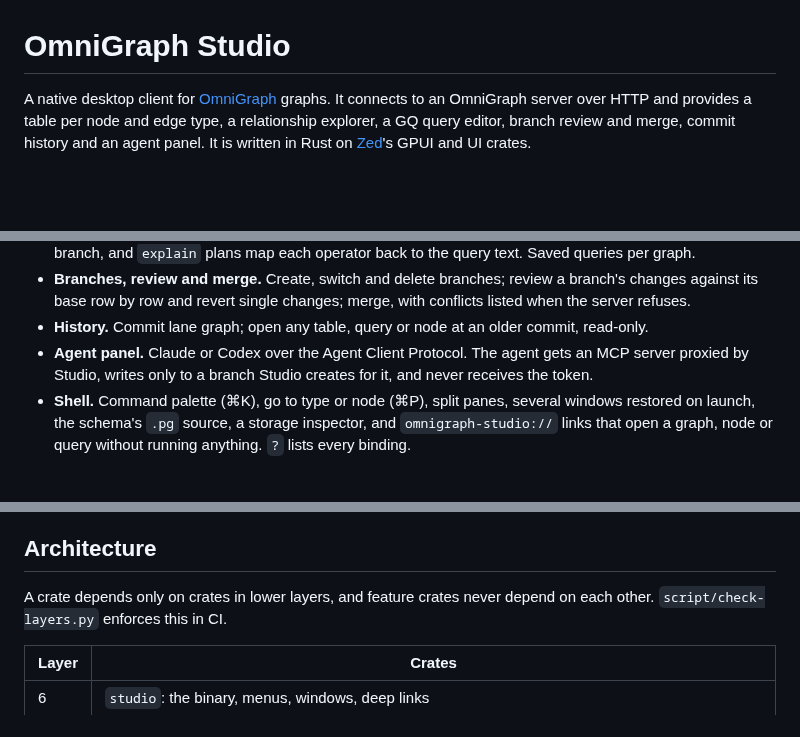
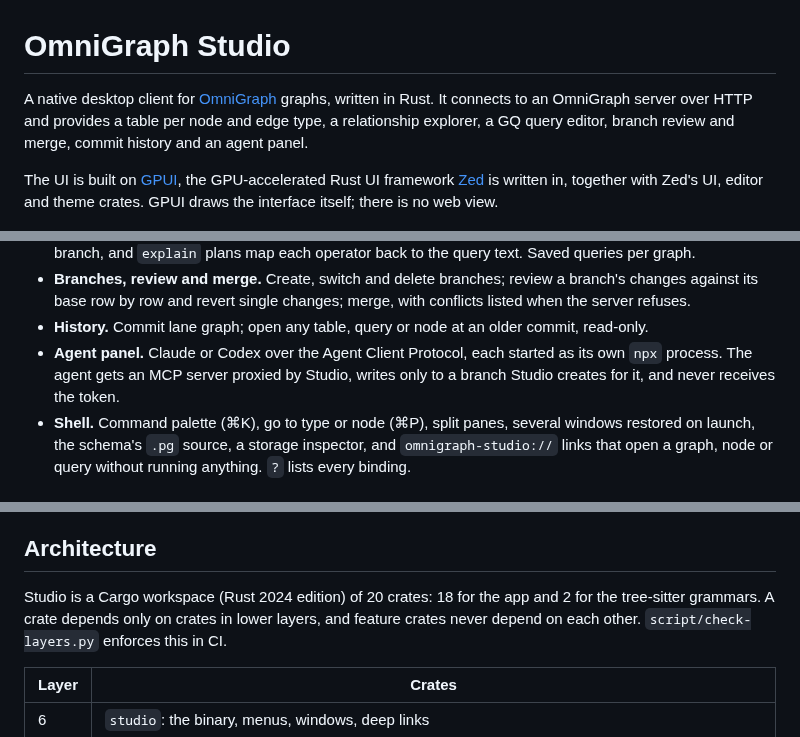
Before and after one commit to ModernRelay/omnigraph-studio, a Markdown page: README.md, 3 parts joined by grey strips. Rendered like a GitHub page; blank space fills up the shorter version.

Commit message:
docs: say up front that Studio is Rust on GPUI

```diff
--- a/README.md
+++ b/README.md
@@ -1,10 +1,14 @@
 # OmniGraph Studio
 
-A native desktop client for [OmniGraph](https://github.com/ModernRelay/omnigraph) graphs. It
-connects to an OmniGraph server over HTTP and provides a table per node and edge type, a
-relationship explorer, a GQ query editor, branch review and merge, commit history and an agent
-panel. It is written in Rust on [Zed](https://github.com/zed-industries/zed)'s GPUI and UI
-crates.
+A native desktop client for [OmniGraph](https://github.com/ModernRelay/omnigraph) graphs,
+written in Rust. It connects to an OmniGraph server over HTTP and provides a table per node and
+edge type, a relationship explorer, a GQ query editor, branch review and merge, commit history
+and an agent panel.
+
+The UI is built on [GPUI](https://github.com/zed-industries/zed/tree/main/crates/gpui), the
+GPU-accelerated Rust UI framework [Zed](https://github.com/zed-industries/zed) is written in,
+together with Zed's UI, editor and theme crates. GPUI draws the interface itself; there is no
+web view.
 
 ![Studio opening a person's relationships in the explorer, then the Person table grouped by company](docs/images/explore.gif)
 
@@ -64,8 +68,9 @@ identity is configured; `script/bundle-linux` builds a tarball with a `.desktop`
   against its base row by row and revert single changes; merge, with conflicts listed when the
   server refuses.
 - **History.** Commit lane graph; open any table, query or node at an older commit, read-only.
-- **Agent panel.** Claude or Codex over the Agent Client Protocol. The agent gets an MCP server
-  proxied by Studio, writes only to a branch Studio creates for it, and never receives the token.
+- **Agent panel.** Claude or Codex over the Agent Client Protocol, each started as its own
+  `npx` process. The agent gets an MCP server proxied by Studio, writes only to a branch Studio
+  creates for it, and never receives the token.
 - **Shell.** Command palette (⌘K), go to type or node (⌘P), split panes, several windows
   restored on launch, the schema's `.pg` source, a storage inspector, and `omnigraph-studio://`
   links that open a graph, node or query without running anything. `?` lists every binding.
@@ -95,7 +100,9 @@ Studio is a client of the OmniGraph HTTP API and nothing else. These rules are i
 
 ## Architecture
 
-A crate depends only on crates in lower layers, and feature crates never depend on each other.
+Studio is a Cargo workspace (Rust 2024 edition) of 20 crates: 18 for the app and 2 for the
+tree-sitter grammars. A crate depends only on crates in lower layers, and feature crates never
+depend on each other.
 `script/check-layers.py` enforces this in CI.
 
 | Layer | Crates |
```
